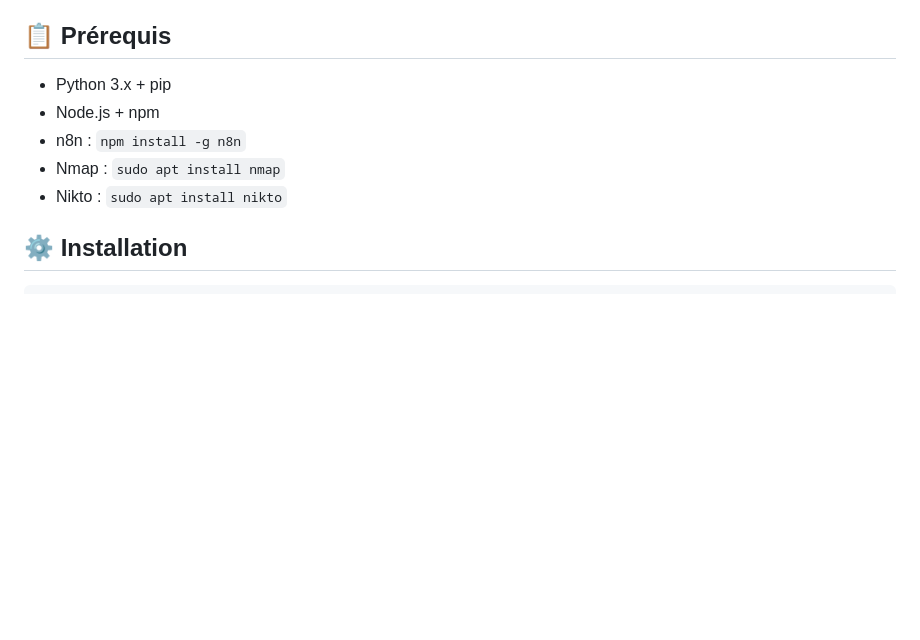
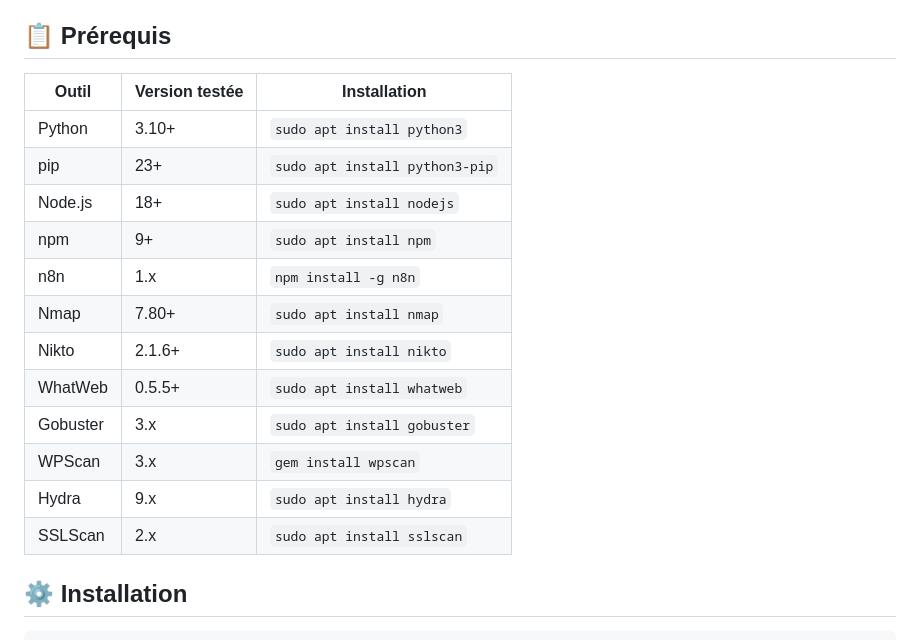
Before and after one commit to Maram2003-wq/agentsec, a Markdown page: README.md, the part around the change. Rendered like a GitHub page; blank space fills up the shorter version.

Commit message:
Enhance prerequisites in README with tool versions
Updated prerequisites section with detailed tool versions and installation commands.

````diff
--- a/README.md
+++ b/README.md
@@ -7,11 +7,20 @@ Scanner de vulnérabilités automatisé combinant **n8n** (orchestration) et **F
 Utilisateur → Flask (port 3000) → n8n Webhook (port 5678) → Nmap / Nikto / Groq AI → Rapport PDF
 ## 📋 Prérequis
 
-- Python 3.x + pip
-- Node.js + npm
-- n8n : `npm install -g n8n`
-- Nmap : `sudo apt install nmap`
-- Nikto : `sudo apt install nikto`
+| Outil | Version testée | Installation |
+|---|---|---|
+| Python | 3.10+ | `sudo apt install python3` |
+| pip | 23+ | `sudo apt install python3-pip` |
+| Node.js | 18+ | `sudo apt install nodejs` |
+| npm | 9+ | `sudo apt install npm` |
+| n8n | 1.x | `npm install -g n8n` |
+| Nmap | 7.80+ | `sudo apt install nmap` |
+| Nikto | 2.1.6+ | `sudo apt install nikto` |
+| WhatWeb | 0.5.5+ | `sudo apt install whatweb` |
+| Gobuster | 3.x | `sudo apt install gobuster` |
+| WPScan | 3.x | `gem install wpscan` |
+| Hydra | 9.x | `sudo apt install hydra` |
+| SSLScan | 2.x | `sudo apt install sslscan` |
 
 ## ⚙️ Installation
 ```bash
````
